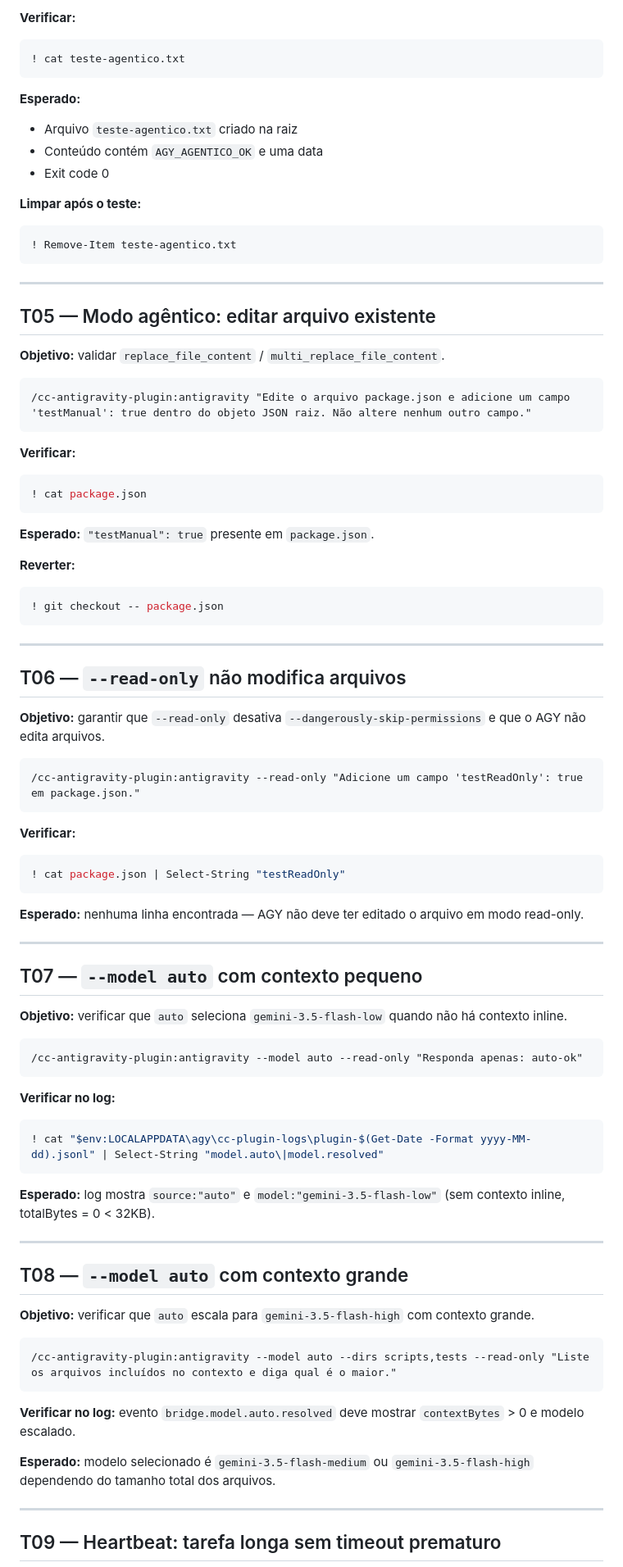
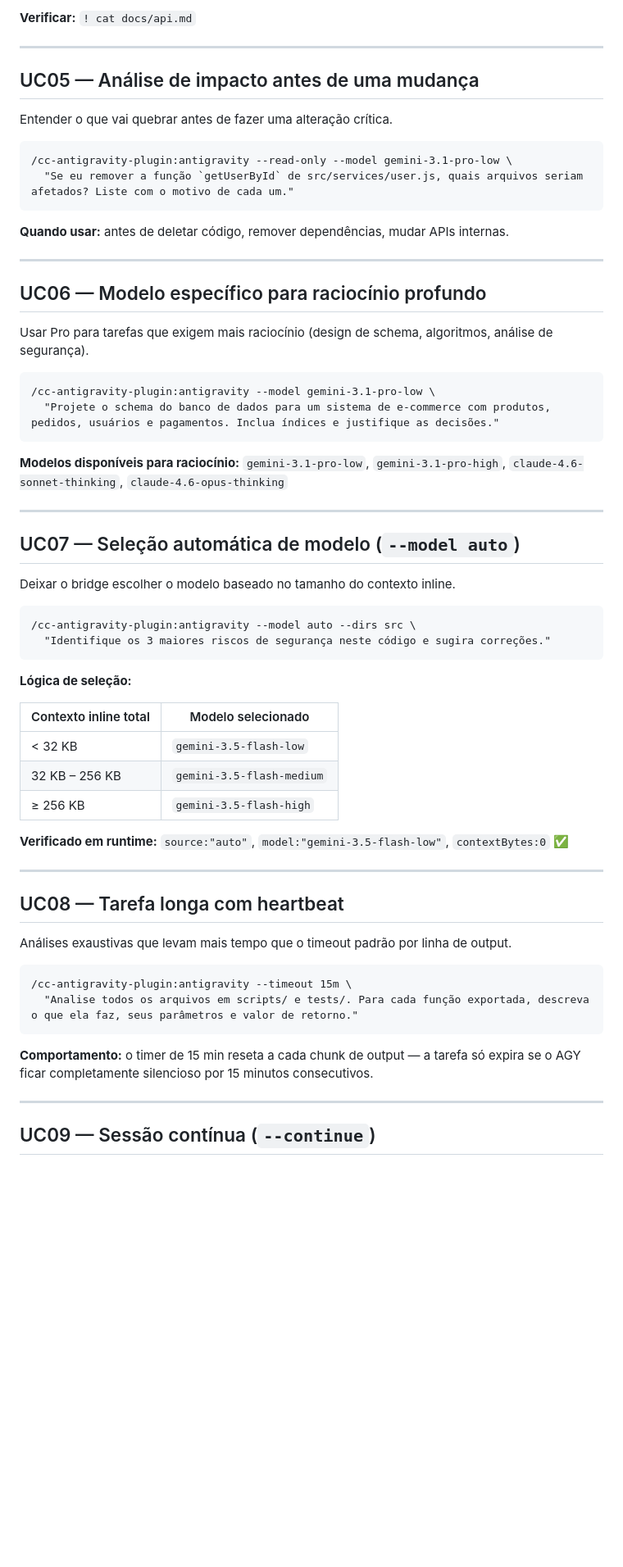
Before and after one commit to AllanHarlen/cc-antigravity-plugin, a Markdown page: MANUAL_TESTS.md, the part around one of its changes. Shown at 82% size. GitHub-like rendering; blank space fills up the shorter version.

````diff
--- a/MANUAL_TESTS.md
+++ b/MANUAL_TESTS.md
@@ -86,91 +52,68 @@ valida uma funcionalidade específica e o que observar é descrito explicitament
 ```
 
-**Verificar:**
-```powershell
-! cat teste-agentico.txt
-```
-
-**Esperado:**
-- Arquivo `teste-agentico.txt` criado na raiz
-- Conteúdo contém `AGY_AGENTICO_OK` e uma data
-- Exit code 0
-
-**Limpar após o teste:**
-```powershell
-! Remove-Item teste-agentico.txt
-```
+**Verificar:** `! cat docs/api.md`
 
 ---
 
-## T05 — Modo agêntico: editar arquivo existente
+## UC05 — Análise de impacto antes de uma mudança
 
-**Objetivo:** validar `replace_file_content` / `multi_replace_file_content`.
+Entender o que vai quebrar antes de fazer uma alteração crítica.
 
 ```
-/cc-antigravity-plugin:antigravity "Edite o arquivo package.json e adicione um campo 'testManual': true dentro do objeto JSON raiz. Não altere nenhum outro campo."
+/cc-antigravity-plugin:antigravity --read-only --model gemini-3.1-pro-low \
+  "Se eu remover a função `getUserById` de src/services/user.js, quais arquivos seriam afetados? Liste com o motivo de cada um."
 ```
 
-**Verificar:**
-```powershell
-! cat package.json
-```
-
-**Esperado:** `"testManual": true` presente em `package.json`.
-
-**Reverter:**
-```powershell
-! git checkout -- package.json
-```
+**Quando usar:** antes de deletar código, remover dependências, mudar APIs internas.
 
 ---
 
-## T06 — `--read-only` não modifica arquivos
+## UC06 — Modelo específico para raciocínio profundo
 
-**Objetivo:** garantir que `--read-only` desativa `--dangerously-skip-permissions` e que o AGY não edita arquivos.
+Usar Pro para tarefas que exigem mais raciocínio (design de schema, algoritmos, análise de segurança).
 
 ```
-/cc-antigravity-plugin:antigravity --read-only "Adicione um campo 'testReadOnly': true em package.json."
+/cc-antigravity-plugin:antigravity --model gemini-3.1-pro-low \
+  "Projete o schema do banco de dados para um sistema de e-commerce com produtos, pedidos, usuários e pagamentos. Inclua índices e justifique as decisões."
 ```
 
-**Verificar:**
-```powershell
-! cat package.json | Select-String "testReadOnly"
-```
-
-**Esperado:** nenhuma linha encontrada — AGY não deve ter editado o arquivo em modo read-only.
+**Modelos disponíveis para raciocínio:** `gemini-3.1-pro-low`, `gemini-3.1-pro-high`, `claude-4.6-sonnet-thinking`, `claude-4.6-opus-thinking`
 
 ---
 
-## T07 — `--model auto` com contexto pequeno
+## UC07 — Seleção automática de modelo (`--model auto`)
 
-**Objetivo:** verificar que `auto` seleciona `gemini-3.5-flash-low` quando não há contexto inline.
+Deixar o bridge escolher o modelo baseado no tamanho do contexto inline.
 
 ```
-/cc-antigravity-plugin:antigravity --model auto --read-only "Responda apenas: auto-ok"
+/cc-antigravity-plugin:antigravity --model auto --dirs src \
+  "Identifique os 3 maiores riscos de segurança neste código e sugira correções."
 ```
 
-**Verificar no log:**
-```powershell
-! cat "$env:LOCALAPPDATA\agy\cc-plugin-logs\plugin-$(Get-Date -Format yyyy-MM-dd).jsonl" | Select-String "model.auto\|model.resolved"
-```
+**Lógica de seleção:**
 
-**Esperado:** log mostra `source:"auto"` e `model:"gemini-3.5-flash-low"` (sem contexto inline, totalBytes = 0 < 32KB).
+| Contexto inline total | Modelo selecionado |
+|---|---|
+| < 32 KB | `gemini-3.5-flash-low` |
+| 32 KB – 256 KB | `gemini-3.5-flash-medium` |
+| ≥ 256 KB | `gemini-3.5-flash-high` |
+
+**Verificado em runtime:** `source:"auto"`, `model:"gemini-3.5-flash-low"`, `contextBytes:0` ✅
 
 ---
 
-## T08 — `--model auto` com contexto grande
+## UC08 — Tarefa longa com heartbeat
 
-**Objetivo:** verificar que `auto` escala para `gemini-3.5-flash-high` com contexto grande.
+Análises exaustivas que levam mais tempo que o timeout padrão por linha de output.
 
 ```
-/cc-antigravity-plugin:antigravity --model auto --dirs scripts,tests --read-only "Liste os arquivos incluídos no contexto e diga qual é o maior."
+/cc-antigravity-plugin:antigravity --timeout 15m \
+  "Analise todos os arquivos em scripts/ e tests/. Para cada função exportada, descreva o que ela faz, seus parâmetros e valor de retorno."
 ```
 
-**Verificar no log:** evento `bridge.model.auto.resolved` deve mostrar `contextBytes` > 0 e modelo escalado.
-
-**Esperado:** modelo selecionado é `gemini-3.5-flash-medium` ou `gemini-3.5-flash-high` dependendo do tamanho total dos arquivos.
+**Comportamento:** o timer de 15 min reseta a cada chunk de output — a tarefa só expira se o AGY ficar completamente silencioso por 15 minutos consecutivos.
 
 ---
 
-## T09 — Heartbeat: tarefa longa sem timeout prematuro
+## UC09 — Sessão contínua (`--continue`)
 
````
Also changed, not shown: other parts of MANUAL_TESTS.md (+56 -123 lines), README.md (+1 -1 lines).
